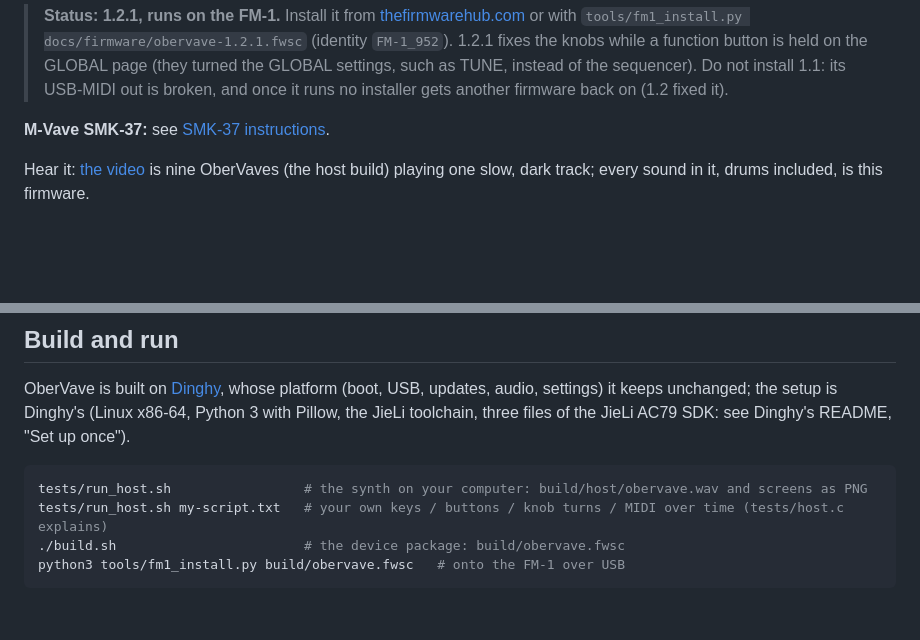
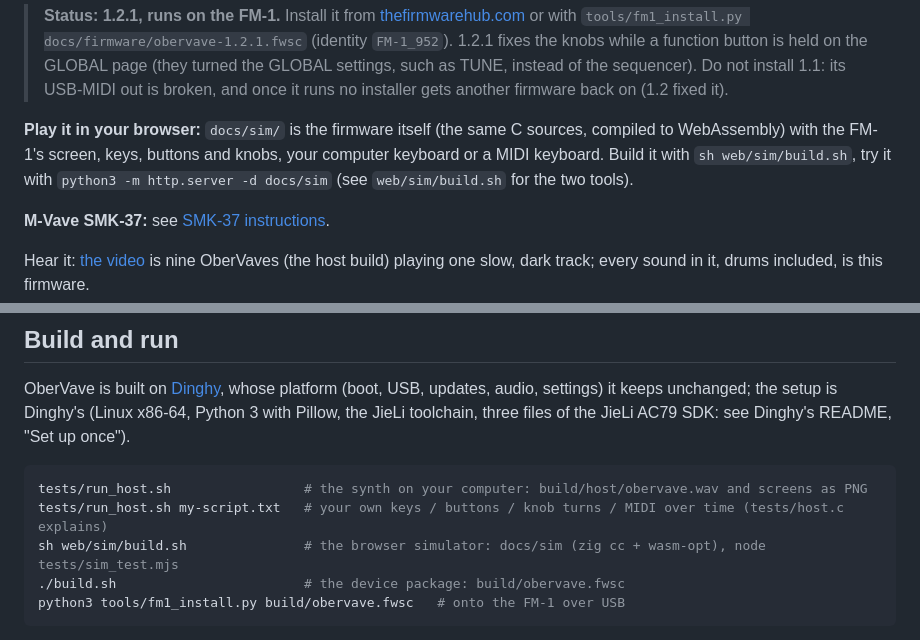
Before and after one commit to DeadActive/obervave, a Markdown page: README.md, 2 parts joined by grey strips. Rendered like a GitHub page; blank space fills up the shorter version.

Commit message:
README, LICENSING: the browser simulator
Co-Authored-By: Claude Opus 5.5 <noreply@anthropic.com>

````diff
--- a/README.md
+++ b/README.md
@@ -15,6 +15,10 @@ three effects after the voices. No second engine: one synth, as far as the chip
 > `tools/fm1_install.py docs/firmware/obervave-1.2.1.fwsc` (identity `FM-1_952`). 1.2.1 fixes the knobs while a
 > function button is held on the GLOBAL page (they turned the GLOBAL settings, such as TUNE, instead of the sequencer). Do not
 > install 1.1: its USB-MIDI out is broken, and once it runs no installer gets another firmware back on (1.2 fixed it).
+
+**Play it in your browser:** `docs/sim/` is the firmware itself (the same C sources, compiled to WebAssembly) with
+the FM-1's screen, keys, buttons and knobs, your computer keyboard or a MIDI keyboard. Build it with
+`sh web/sim/build.sh`, try it with `python3 -m http.server -d docs/sim` (see `web/sim/build.sh` for the two tools).
 
 **M-Vave SMK-37:** see [SMK-37 instructions](SMK37.md).
 
@@ -74,6 +78,7 @@ the JieLi AC79 SDK: see Dinghy's README, "Set up once").
 ```sh
 tests/run_host.sh                 # the synth on your computer: build/host/obervave.wav and screens as PNG
 tests/run_host.sh my-script.txt   # your own keys / buttons / knob turns / MIDI over time (tests/host.c explains)
+sh web/sim/build.sh               # the browser simulator: docs/sim (zig cc + wasm-opt), node tests/sim_test.mjs
 ./build.sh                        # the device package: build/obervave.fwsc
 python3 tools/fm1_install.py build/obervave.fwsc   # onto the FM-1 over USB
 ```
````
Also changed, not shown: LICENSING.md (+2 -0 lines).
